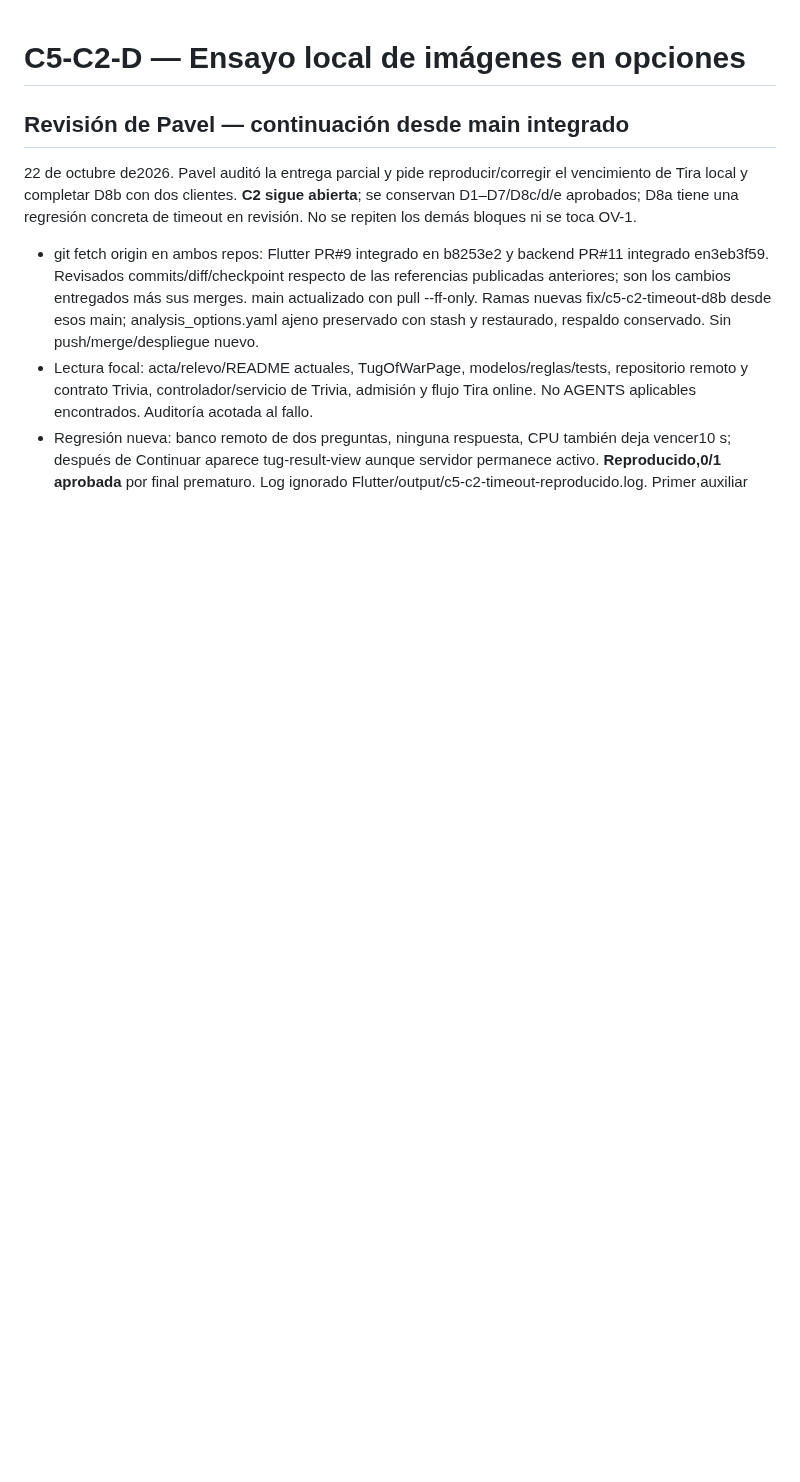
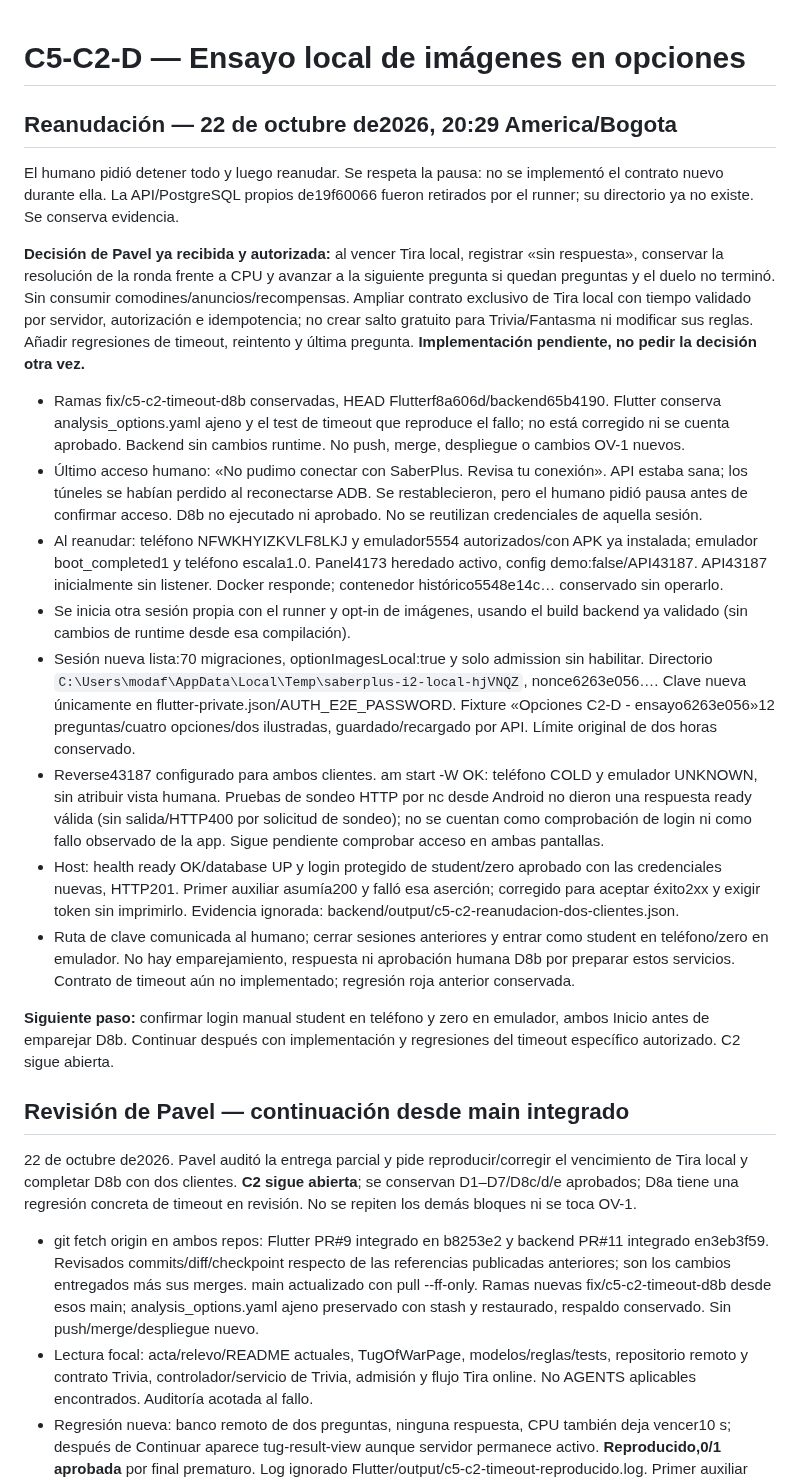
Before and after one commit to Pavel2020123/saber_plus, a Markdown page: docs/C5C2D_VALIDACION_LOCAL.md, the part around the change. Drawn GitHub-style; blank space fills up the shorter version.

Commit message:
docs: reanudar dos clientes y registrar regla de timeout autorizada

```diff
--- a/docs/C5C2D_VALIDACION_LOCAL.md
+++ b/docs/C5C2D_VALIDACION_LOCAL.md
@@ -1,4 +1,56 @@
 # C5-C2-D — Ensayo local de imágenes en opciones
+
+## Reanudación — 22 de octubre de2026, 20:29 America/Bogota
+
+El humano pidió detener todo y luego reanudar. Se respeta la pausa: no se
+implementó el contrato nuevo durante ella. La API/PostgreSQL propios de19f60066
+fueron retirados por el runner; su directorio ya no existe. Se conserva evidencia.
+
+**Decisión de Pavel ya recibida y autorizada:** al vencer Tira local, registrar
+«sin respuesta», conservar la resolución de la ronda frente a CPU y avanzar a
+la siguiente pregunta si quedan preguntas y el duelo no terminó. Sin consumir
+comodines/anuncios/recompensas. Ampliar contrato exclusivo de Tira local con
+tiempo validado por servidor, autorización e idempotencia; no crear salto gratuito
+para Trivia/Fantasma ni modificar sus reglas. Añadir regresiones de timeout,
+reintento y última pregunta. **Implementación pendiente, no pedir la decisión otra vez.**
+
+- Ramas fix/c5-c2-timeout-d8b conservadas, HEAD Flutterf8a606d/backend65b4190.
+  Flutter conserva analysis_options.yaml ajeno y el test de timeout que reproduce
+  el fallo; no está corregido ni se cuenta aprobado. Backend sin cambios runtime.
+  No push, merge, despliegue o cambios OV-1 nuevos.
+- Último acceso humano: «No pudimo conectar con SaberPlus. Revisa tu conexión».
+  API estaba sana; los túneles se habían perdido al reconectarse ADB. Se
+  restablecieron, pero el humano pidió pausa antes de confirmar acceso. D8b no
+  ejecutado ni aprobado. No se reutilizan credenciales de aquella sesión.
+- Al reanudar: teléfono NFWKHYIZKVLF8LKJ y emulador5554 autorizados/con APK ya
+  instalada; emulador boot_completed1 y teléfono escala1.0. Panel4173 heredado
+  activo, config demo:false/API43187. API43187 inicialmente sin listener. Docker
+  responde; contenedor histórico5548e14c… conservado sin operarlo.
+- Se inicia otra sesión propia con el runner y opt-in de imágenes, usando el
+  build backend ya validado (sin cambios de runtime desde esa compilación).
+- Sesión nueva lista:70 migraciones, optionImagesLocal:true y solo admission
+  sin habilitar. Directorio
+  `C:\Users\modaf\AppData\Local\Temp\saberplus-i2-local-hjVNQZ`, nonce6263e056….
+  Clave nueva únicamente en flutter-private.json/AUTH_E2E_PASSWORD. Fixture
+  «Opciones C2-D - ensayo6263e056»12 preguntas/cuatro opciones/dos ilustradas,
+  guardado/recargado por API. Límite original de dos horas conservado.
+- Reverse43187 configurado para ambos clientes. am start -W OK: teléfono COLD
+  y emulador UNKNOWN, sin atribuir vista humana. Pruebas de sondeo HTTP por nc
+  desde Android no dieron una respuesta ready válida (sin salida/HTTP400 por
+  solicitud de sondeo); no se cuentan como comprobación de login ni como fallo
+  observado de la app. Sigue pendiente comprobar acceso en ambas pantallas.
+- Host: health ready OK/database UP y login protegido de student/zero aprobado
+  con las credenciales nuevas, HTTP201. Primer auxiliar asumía200 y falló esa
+  aserción; corregido para aceptar éxito2xx y exigir token sin imprimirlo.
+  Evidencia ignorada: backend/output/c5-c2-reanudacion-dos-clientes.json.
+- Ruta de clave comunicada al humano; cerrar sesiones anteriores y entrar como
+  student en teléfono/zero en emulador. No hay emparejamiento, respuesta ni
+  aprobación humana D8b por preparar estos servicios. Contrato de timeout aún
+  no implementado; regresión roja anterior conservada.
+
+**Siguiente paso:** confirmar login manual student en teléfono y zero en
+emulador, ambos Inicio antes de emparejar D8b. Continuar después con
+implementación y regresiones del timeout específico autorizado. C2 sigue abierta.
 
 ## Revisión de Pavel — continuación desde main integrado
 
```
